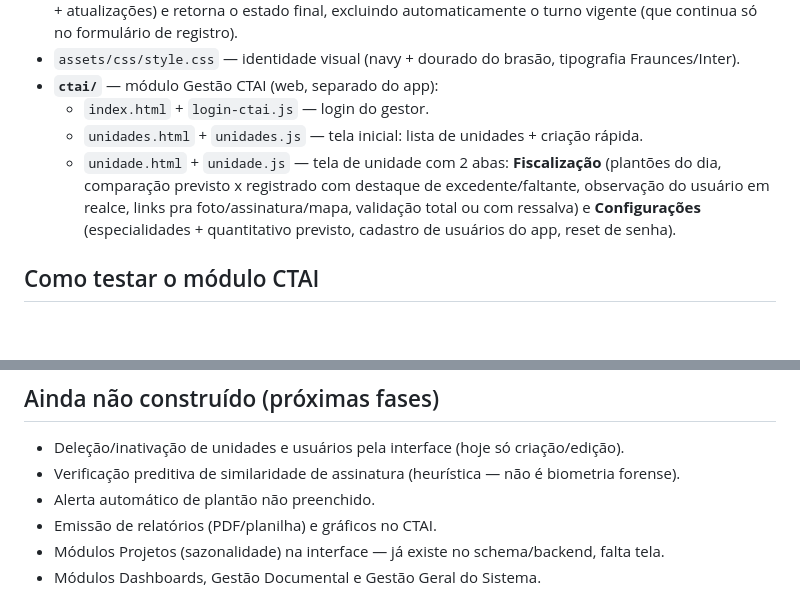
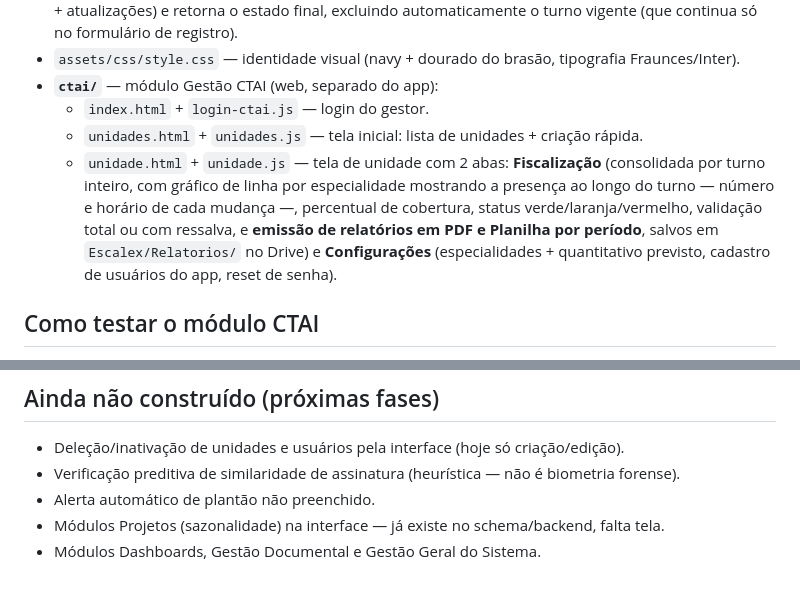
Before and after one commit to dgmcg/escalex-sistema, a Markdown page: README.md, 2 parts joined by grey strips. Rendered like a GitHub page; blank space fills up the shorter version.

```diff
--- a/README.md
+++ b/README.md
@@ -14,7 +14,7 @@ Scaffold inicial: frontend estático (GitHub Pages) + backend Apps Script (API)
 - **`ctai/`** — módulo Gestão CTAI (web, separado do app):
   - `index.html` + `login-ctai.js` — login do gestor.
   - `unidades.html` + `unidades.js` — tela inicial: lista de unidades + criação rápida.
-  - `unidade.html` + `unidade.js` — tela de unidade com 2 abas: **Fiscalização** (plantões do dia, comparação previsto x registrado com destaque de excedente/faltante, observação do usuário em realce, links pra foto/assinatura/mapa, validação total ou com ressalva) e **Configurações** (especialidades + quantitativo previsto, cadastro de usuários do app, reset de senha).
+  - `unidade.html` + `unidade.js` — tela de unidade com 2 abas: **Fiscalização** (consolidada por turno inteiro, com gráfico de linha por especialidade mostrando a presença ao longo do turno — número e horário de cada mudança —, percentual de cobertura, status verde/laranja/vermelho, validação total ou com ressalva, e **emissão de relatórios em PDF e Planilha por período**, salvos em `Escalex/Relatorios/` no Drive) e **Configurações** (especialidades + quantitativo previsto, cadastro de usuários do app, reset de senha).
 
 ## Como testar o módulo CTAI
 1. No editor do Apps Script, rode de novo `seedDadosTeste` (agora ele também cria um gestor de teste — confira o username no log, senha `123`).
@@ -34,7 +34,6 @@ Scaffold inicial: frontend estático (GitHub Pages) + backend Apps Script (API)
 - Deleção/inativação de unidades e usuários pela interface (hoje só criação/edição).
 - Verificação preditiva de similaridade de assinatura (heurística — não é biometria forense).
 - Alerta automático de plantão não preenchido.
-- Emissão de relatórios (PDF/planilha) e gráficos no CTAI.
 - Módulos Projetos (sazonalidade) na interface — já existe no schema/backend, falta tela.
 - Módulos Dashboards, Gestão Documental e Gestão Geral do Sistema.
 
```
